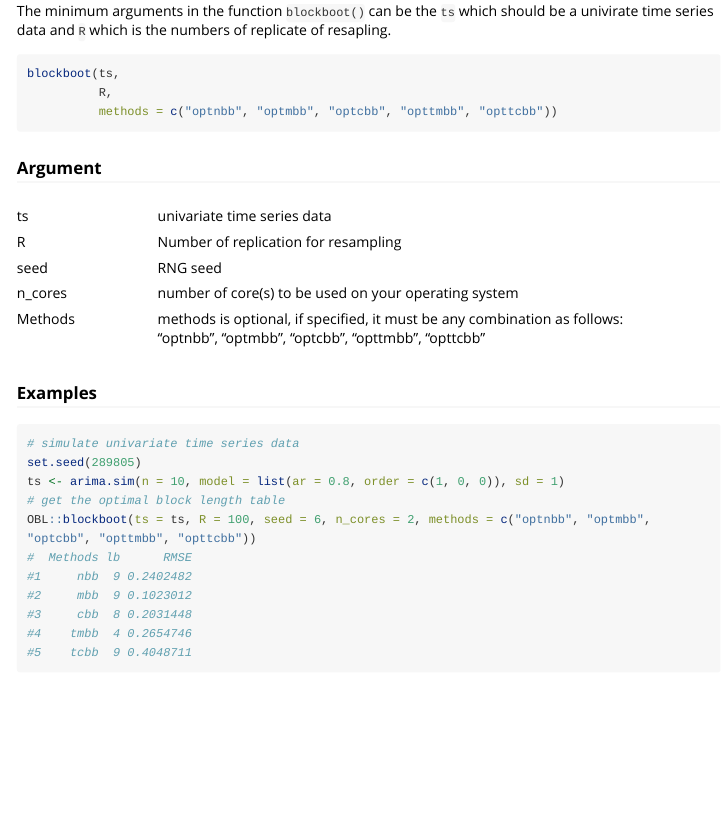
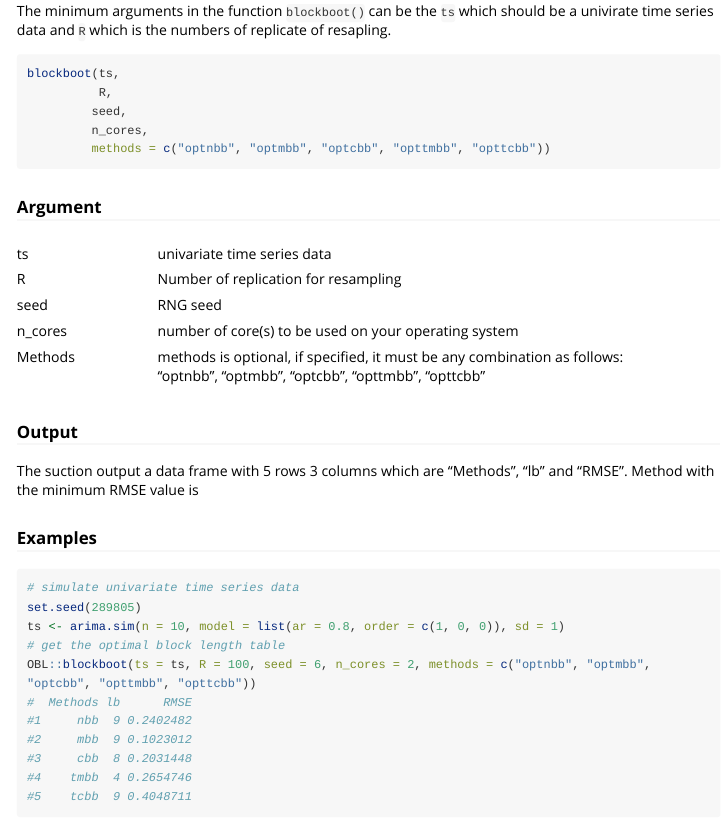
Before and after one commit to sta189332/OBL, an R Markdown document (vignettes/OBL.Rmd): the page in a window 1100 px wide, from 2000 px down. Rendered offline with R 4.5, knitr and Pandoc, with nearby package versions; long lines of code are wrapped.

Commit message:
Resubmitted CRAN

````diff
--- a/vignettes/OBL.Rmd
+++ b/vignettes/OBL.Rmd
@@ -75,7 +75,9 @@ The minimum arguments in the function `blockboot()` can be the `ts` which should
 ```{r usage, include = TRUE, eval = FALSE}
 blockboot(ts,
           R,
-          methods = c("optnbb", "optmbb", "optcbb", "opttmbb", "opttcbb"))
+         seed,
+         n_cores,
+         methods = c("optnbb", "optmbb", "optcbb", "opttmbb", "opttcbb"))
 ```
 
 ### Argument
@@ -109,6 +111,10 @@ methods is optional, if specified, it must be any combination as follows: "optnb
 :::
 ::::::::::::::
 
+### Output
+
+The suction output a data frame with 5 rows 3 columns which are "Methods", "lb" and "RMSE". Method with the minimum RMSE value is
+
 ### Examples
 
 ```{r simulate, include = TRUE, eval = FALSE}
````
Also changed, not shown: R/autoboot.R (+1 -1 lines), 2 other files.
